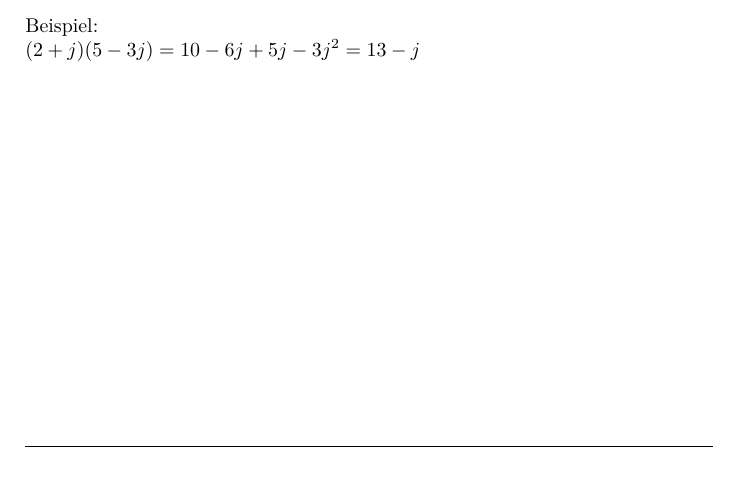
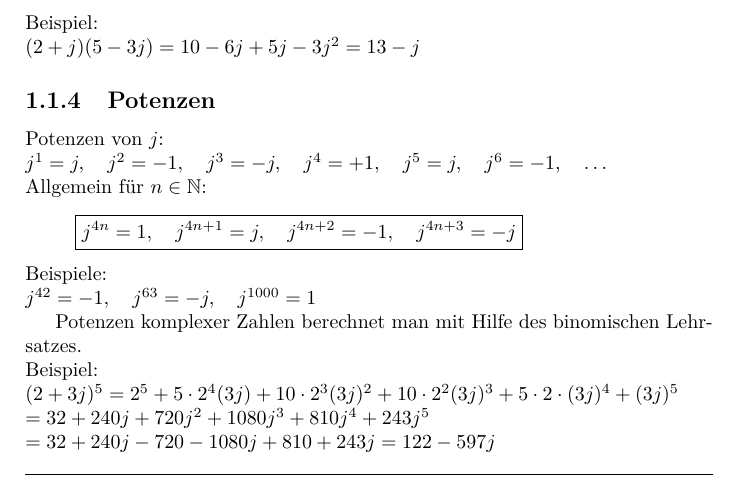
Before and after one commit to daniw/script_ma_phy_1, a LaTeX book (script_ma_phy_1_main.tex, which reads complex.tex): part of page 8 of 8, cut so that both start at the same text. Compiled offline with pdfLaTeX.

Commit message:
Potenzen

```diff
--- a/complex.tex
+++ b/complex.tex
@@ -65,3 +65,17 @@ Wegen $j^2 = -1$ folgt daraus:
 \[ \boxed{(a_1 + b_1 j) (a_2 + b_2 j) = (a_1 a_2 - b_1 b_2) + a_1 b_2 + a_2 b_1) j} \]
 Beispiel: \\
 $(2 + j) (5 - 3 j) = 10 - 6 j + 5 j - 3 j^2 = 13 - j$
+
+\subsection{Potenzen}
+Potenzen von $j$: \\
+$j^1 = j, \quad j^2 = -1, \quad j^3 = -j, \quad j^4 = +1, \quad j^5 = j, \quad j^6 = -1, \quad \dots$\\
+Allgemein für $n \in \mathbb{N}$:
+\[ \boxed{j^{4n} = 1, \quad j^{4n+1} = j, \quad j^{4n+2} = -1, \quad j^{4n+3} = -j} \]
+Beispiele: \\
+$j^{42} = -1, \quad j^{63} = -j, \quad j^{1000} = 1$
+
+Potenzen komplexer Zahlen berechnet man mit Hilfe des binomischen Lehrsatzes. \\
+Beispiel: \\
+$(2 + 3 j)^5 = 2^5 + 5 \cdot 2^4 (3 j) + 10 \cdot 2^3 (3 j)^2 + 10 \cdot 2^2 (3 j)^3 + 5 \cdot 2 \cdot (3 j)^4 + (3 j)^5$\\
+$ = 32 + 240 j + 720 j^2 + 1080 j^3 + 810 j^4 + 243 j^5$\\
+$= 32 + 240 j - 720 - 1080 j + 810 + 243 j = 122 - 597 j$
```
